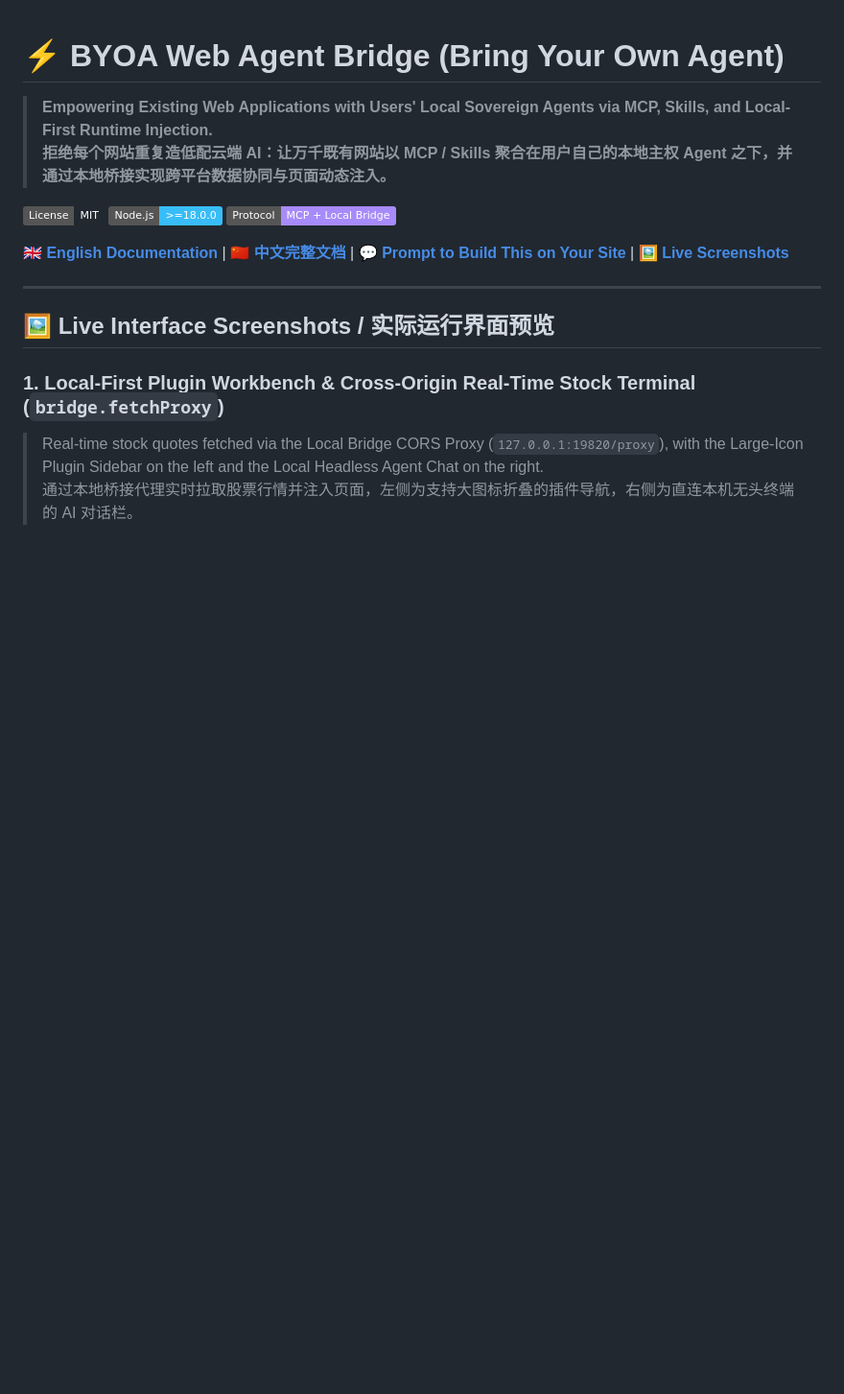
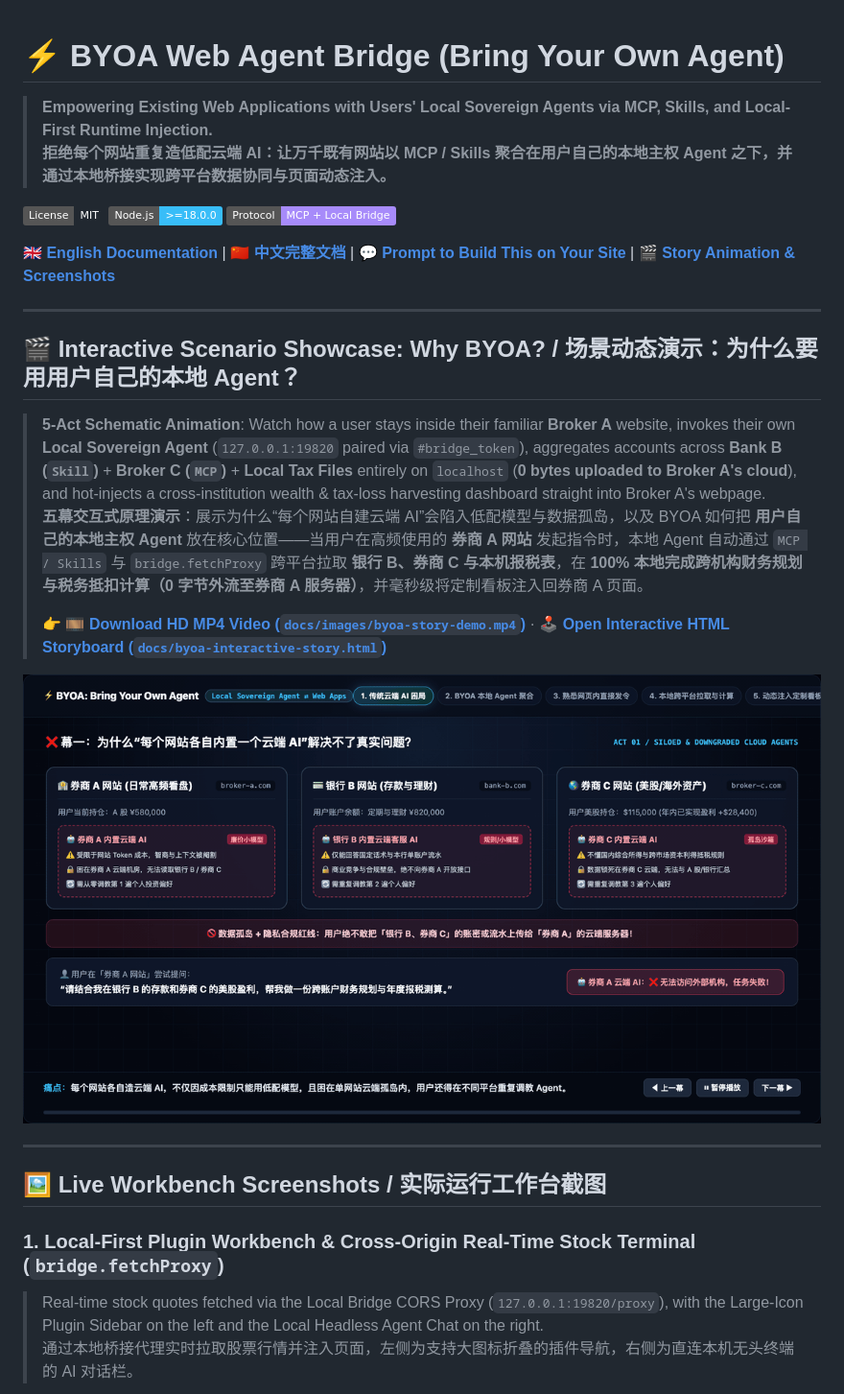
Before and after one commit to ghbhiee/byoa-web-agent-bridge, a Markdown page: README.md, the part around one of its changes. Shown at 96% size. Rendered like a GitHub page; pictures changed too: docs/images/byoa-story-demo.gif (added); badges without logos; blank space fills up the shorter version.

Commit message:
feat(docs): replace screenshot #4 with 5-act interactive BYOA scenario animation (GIF/MP4/HTML)

```diff
--- a/README.md
+++ b/README.md
@@ -7,13 +7,24 @@
 [![Node.js](https://img.shields.io/badge/Node.js-%3E%3D18.0.0-38bdf8.svg)](https://nodejs.org/)
 [![Protocol](https://img.shields.io/badge/Protocol-MCP%20%2B%20Local%20Bridge-a78bfa.svg)](#architecture--system-design--系统架构设计)
 
-[**🇬🇧 English Documentation**](#english-documentation) | [**🇨🇳 中文完整文档**](#中文完整文档) | [**💬 Prompt to Build This on Your Site**](#prompt-to-build) | [**🖼️ Live Screenshots**](#screenshots)
+[**🇬🇧 English Documentation**](#english-documentation) | [**🇨🇳 中文完整文档**](#中文完整文档) | [**💬 Prompt to Build This on Your Site**](#prompt-to-build) | [**🎬 Story Animation & Screenshots**](#screenshots)
 
 ---
 
 <a id="screenshots"></a>
 
-## 🖼️ Live Interface Screenshots / 实际运行界面预览
+## 🎬 Interactive Scenario Showcase: Why BYOA? / 场景动态演示：为什么要用用户自己的本地 Agent？
+
+> **5-Act Schematic Animation**: Watch how a user stays inside their familiar **Broker A** website, invokes their own **Local Sovereign Agent** (`127.0.0.1:19820` paired via `#bridge_token`), aggregates accounts across **Bank B (`Skill`)** + **Broker C (`MCP`)** + **Local Tax Files** entirely on `localhost` (**0 bytes uploaded to Broker A's cloud**), and hot-injects a cross-institution wealth & tax-loss harvesting dashboard straight into Broker A's webpage.
+> **五幕交互式原理演示**：展示为什么“每个网站自建云端 AI”会陷入低配模型与数据孤岛，以及 BYOA 如何把 **用户自己的本地主权 Agent** 放在核心位置——当用户在高频使用的 **券商 A 网站** 发起指令时，本地 Agent 自动通过 `MCP / Skills` 与 `bridge.fetchProxy` 跨平台拉取 **银行 B、券商 C 与本机报税表**，在 **100% 本地完成跨机构财务规划与税务抵扣计算（0 字节外流至券商 A 服务器）**，并毫秒级将定制看板注入回券商 A 页面。
+>
+> 👉 **[🎞️ Download HD MP4 Video (`docs/images/byoa-story-demo.mp4`)](docs/images/byoa-story-demo.mp4)** · **[🕹️ Open Interactive HTML Storyboard (`docs/byoa-interactive-story.html`)](docs/byoa-interactive-story.html)**
+
+![BYOA 5-Act Interactive Scenario Showcase](docs/images/byoa-story-demo.gif)
+
+---
+
+## 🖼️ Live Workbench Screenshots / 实际运行工作台截图
 
 ### 1. Local-First Plugin Workbench & Cross-Origin Real-Time Stock Terminal (`bridge.fetchProxy`)
 > Real-time stock quotes fetched via the Local Bridge CORS Proxy (`127.0.0.1:19820/proxy`), with the Large-Icon Plugin Sidebar on the left and the Local Headless Agent Chat on the right.
```
Also changed, not shown: other parts of README.md (+0 -6 lines), docs/images/04-collapsed-icon-dock-snake.png (deleted), 2 other files.
